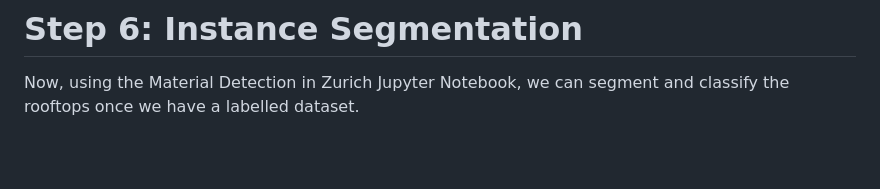
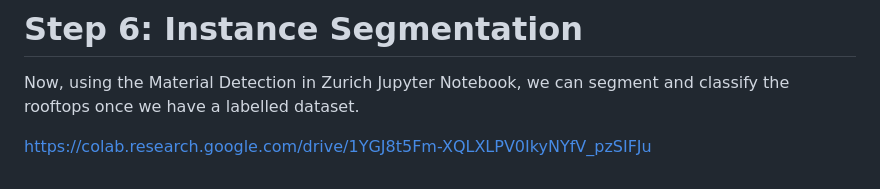
Before and after one commit to Var-run/ETHProject, a Markdown page: README.md, the part around the change. Rendered like a GitHub page; blank space fills up the shorter version.

```diff
--- a/README.md
+++ b/README.md
@@ -133,3 +133,5 @@ For further clarification, the commented Python script will help clear any doubt
 # Step 6: Instance Segmentation
 
 Now, using the Material Detection in Zurich Jupyter Notebook, we can segment and classify the rooftops once we have a labelled dataset.
+
+https://colab.research.google.com/drive/1YGJ8t5Fm-XQLXLPV0IkyNYfV_pzSIFJu
```
